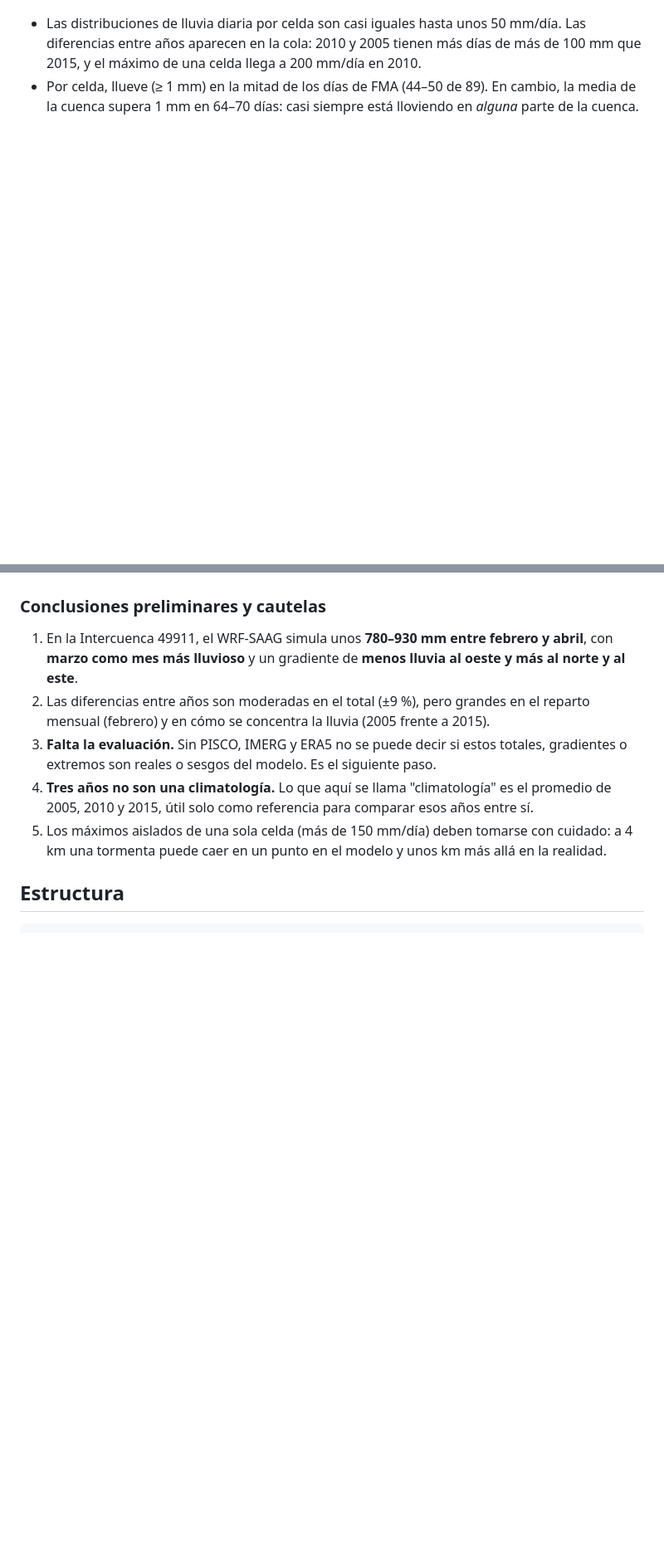
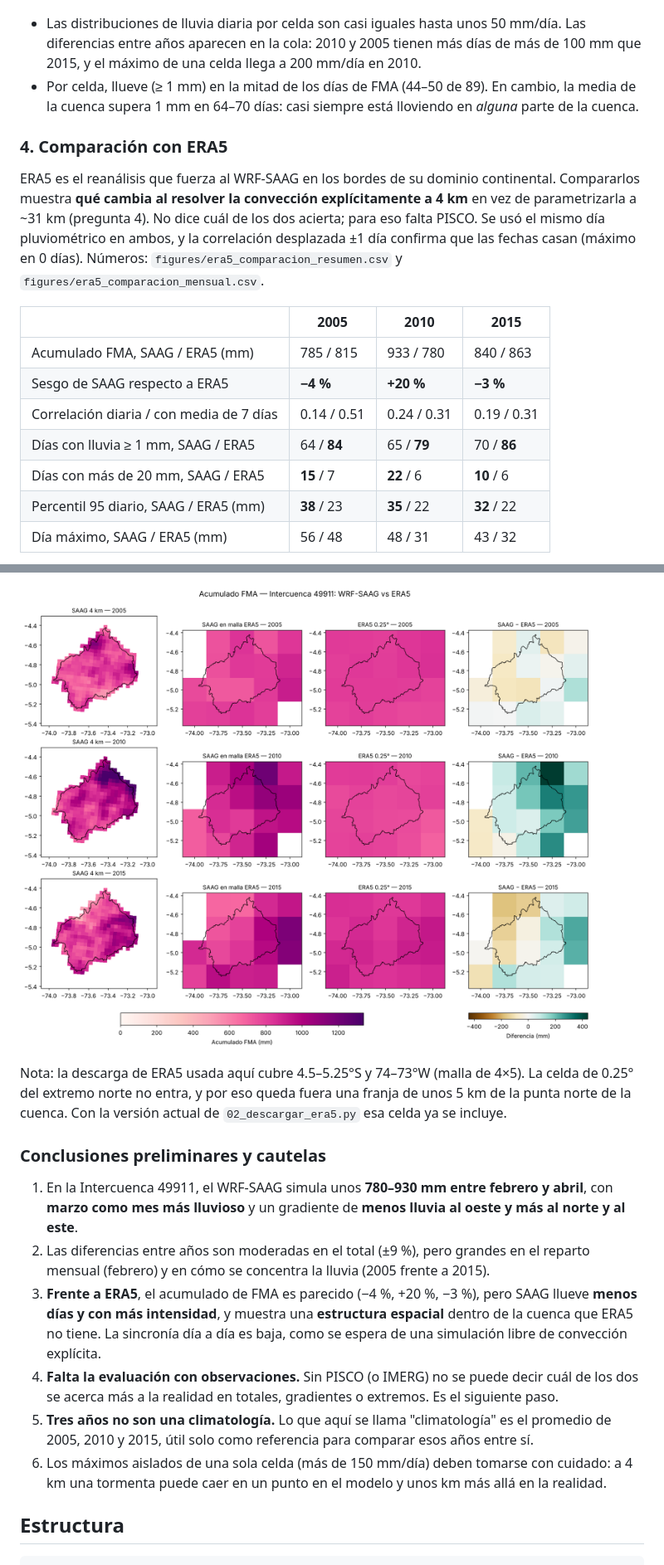
Before and after one commit to rcrafa179/ucayali-precip-saag, a Markdown page: README.md, 2 parts joined by grey strips. Shown at 83% size. Rendered like a GitHub page; pictures changed too: figures/era5_comparacion_mapas.png (added); blank space fills up the shorter version.

Commit message:
Comparación SAAG vs ERA5 FMA 2005-2010-2015: datos diarios, figuras y análisis en el README

```diff
--- a/README.md
+++ b/README.md
@@ -108,3 +108,17 @@ Mapas de cada año: [2005](figures/mapas_total_2005.png), [2010](figures/mapas_t
 - Las distribuciones de lluvia diaria por celda son casi iguales hasta unos 50 mm/día. Las diferencias entre años aparecen en la cola: 2010 y 2005 tienen más días de más de 100 mm que 2015, y el máximo de una celda llega a 200 mm/día en 2010.
 - Por celda, llueve (≥ 1 mm) en la mitad de los días de FMA (44–50 de 89). En cambio, la media de la cuenca supera 1 mm en 64–70 días: casi siempre está lloviendo en *alguna* parte de la cuenca.
 
+### 4. Comparación con ERA5
+
+ERA5 es el reanálisis que fuerza al WRF-SAAG en los bordes de su dominio continental. Compararlos muestra **qué cambia al resolver la convección explícitamente a 4 km** en vez de parametrizarla a ~31 km (pregunta 4). No dice cuál de los dos acierta; para eso falta PISCO. Se usó el mismo día pluviométrico en ambos, y la correlación desplazada ±1 día confirma que las fechas casan (máximo en 0 días). Números: `figures/era5_comparacion_resumen.csv` y `figures/era5_comparacion_mensual.csv`.
+
+| | 2005 | 2010 | 2015 |
+|---|---|---|---|
+| Acumulado FMA, SAAG / ERA5 (mm) | 785 / 815 | 933 / 780 | 840 / 863 |
+| Sesgo de SAAG respecto a ERA5 | **−4 %** | **+20 %** | **−3 %** |
+| Correlación diaria / con media de 7 días | 0.14 / 0.51 | 0.24 / 0.31 | 0.19 / 0.31 |
+| Días con lluvia ≥ 1 mm, SAAG / ERA5 | 64 / **84** | 65 / **79** | 70 / **86** |
+| Días con más de 20 mm, SAAG / ERA5 | **15** / 7 | **22** / 6 | **10** / 6 |
+| Percentil 95 diario, SAAG / ERA5 (mm) | **38** / 23 | **35** / 22 | **32** / 22 |
+| Día máximo, SAAG / ERA5 (mm) | 56 / 48 | 48 / 31 | 43 / 32 |
+
@@ -111,10 +139,15 @@ Mapas de cada año: [2005](figures/mapas_total_2005.png), [2010](figures/mapas_t
+![Mapas SAAG vs ERA5](figures/era5_comparacion_mapas.png)
+
+Nota: la descarga de ERA5 usada aquí cubre 4.5–5.25°S y 74–73°W (malla de 4×5). La celda de 0.25° del extremo norte no entra, y por eso queda fuera una franja de unos 5 km de la punta norte de la cuenca. Con la versión actual de `02_descargar_era5.py` esa celda ya se incluye.
+
 ### Conclusiones preliminares y cautelas
 
 1. En la Intercuenca 49911, el WRF-SAAG simula unos **780–930 mm entre febrero y abril**, con **marzo como mes más lluvioso** y un gradiente de **menos lluvia al oeste y más al norte y al este**.
 2. Las diferencias entre años son moderadas en el total (±9 %), pero grandes en el reparto mensual (febrero) y en cómo se concentra la lluvia (2005 frente a 2015).
-3. **Falta la evaluación.** Sin PISCO, IMERG y ERA5 no se puede decir si estos totales, gradientes o extremos son reales o sesgos del modelo. Es el siguiente paso.
-4. **Tres años no son una climatología.** Lo que aquí se llama "climatología" es el promedio de 2005, 2010 y 2015, útil solo como referencia para comparar esos años entre sí.
-5. Los máximos aislados de una sola celda (más de 150 mm/día) deben tomarse con cuidado: a 4 km una tormenta puede caer en un punto en el modelo y unos km más allá en la realidad.
+3. **Frente a ERA5**, el acumulado de FMA es parecido (−4 %, +20 %, −3 %), pero SAAG llueve **menos días y con más intensidad**, y muestra una **estructura espacial** dentro de la cuenca que ERA5 no tiene. La sincronía día a día es baja, como se espera de una simulación libre de convección explícita.
+4. **Falta la evaluación con observaciones.** Sin PISCO (o IMERG) no se puede decir cuál de los dos se acerca más a la realidad en totales, gradientes o extremos. Es el siguiente paso.
+5. **Tres años no son una climatología.** Lo que aquí se llama "climatología" es el promedio de 2005, 2010 y 2015, útil solo como referencia para comparar esos años entre sí.
+6. Los máximos aislados de una sola celda (más de 150 mm/día) deben tomarse con cuidado: a 4 km una tormenta puede caer en un punto en el modelo y unos km más allá en la realidad.
 
 ## Estructura
 
```
Also changed, not shown: other parts of README.md (+16 -2 lines), figures/era5_comparacion_dispersion.png (added), figures/era5_comparacion_mensual.png (added), figures/era5_comparacion_serie.png (added), 5 other files.
